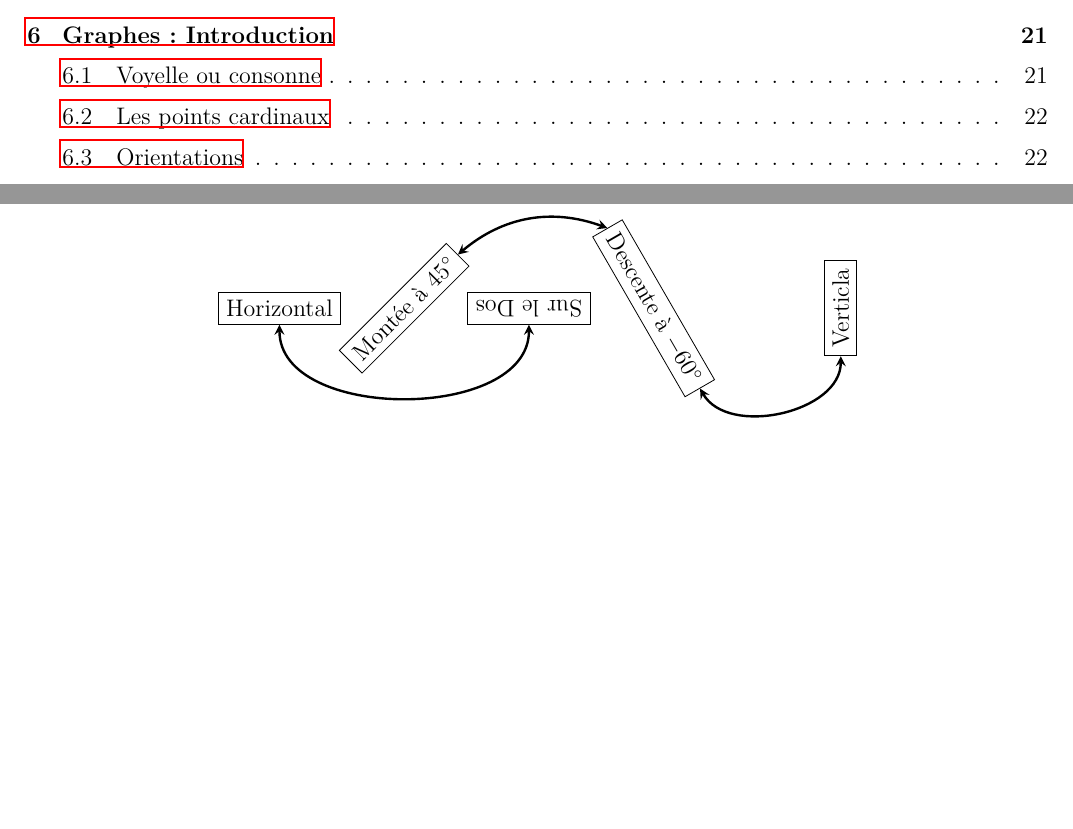
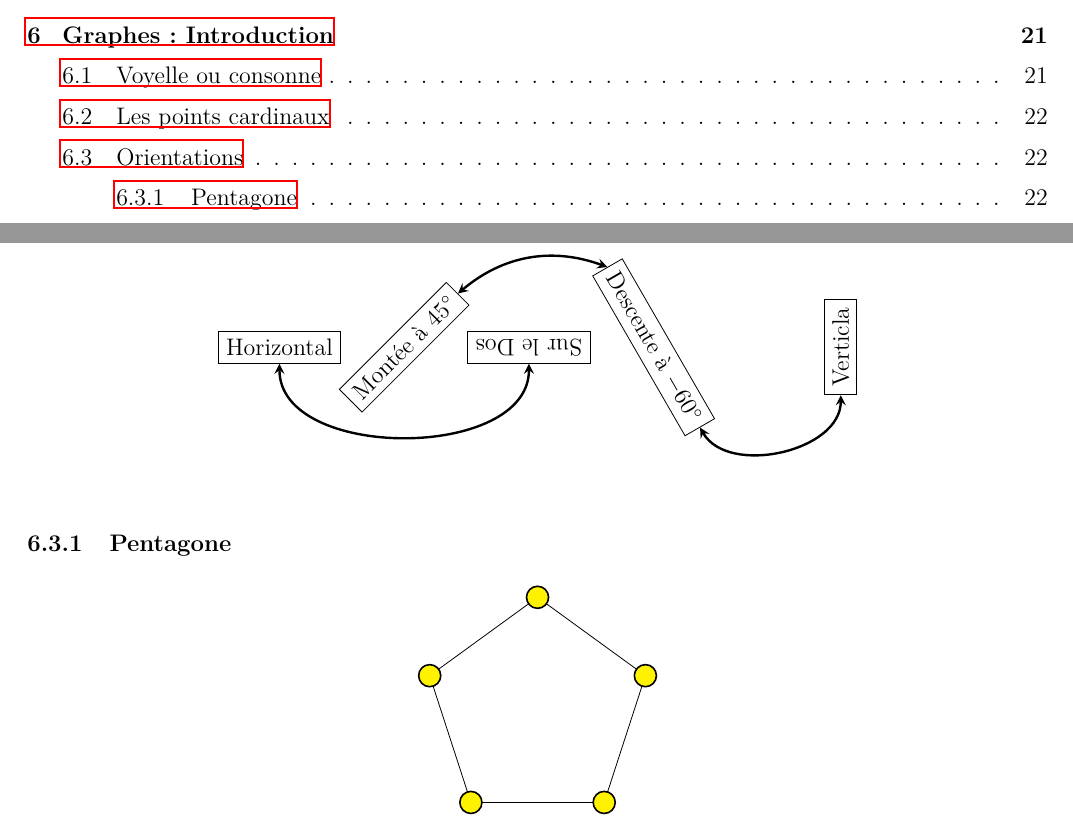
Before and after one commit to Flewer47/TikZ, a LaTeX document (main.tex): two parts of pages 3 and 22 of 22, joined at a grey line, cut so that both start at the same text, the shorter picture padded with empty space. Compiled offline with LaTeX, dvips and Ghostscript.

Commit message:
Graphes IV : Pentagone

```diff
--- a/main.tex
+++ b/main.tex
@@ -865,5 +865,20 @@
 		\end{tikzpicture}
 	\end{center}
 
+	\subsubsection{Pentagone}
+
+	\begin{center}
+		\begin{tikzpicture}
+		\tikzstyle{sommet} = [circle,draw,thick,fill=yellow]
+
+		\draw (90:2) node[sommet]{}
+		-- (162:2) node[sommet]{}
+		-- (234:2) node[sommet]{}
+		-- (306:2) node[sommet]{}
+		-- (378:2) node[sommet]{}
+		-- cycle;
+		\end{tikzpicture}
+	\end{center}
+
 
 \end{document}
```
